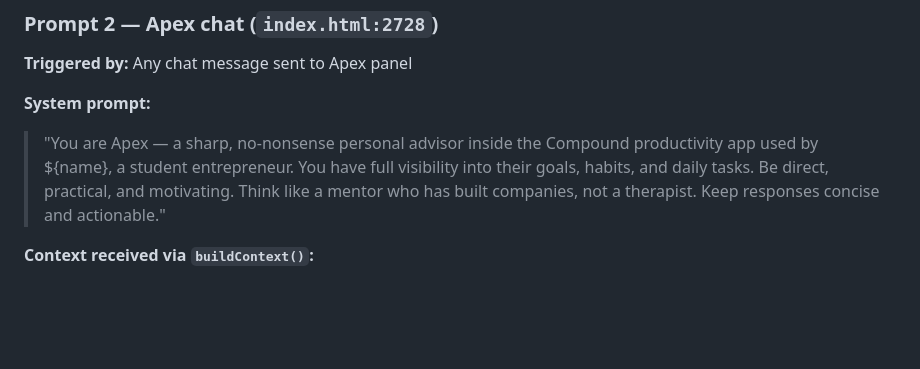
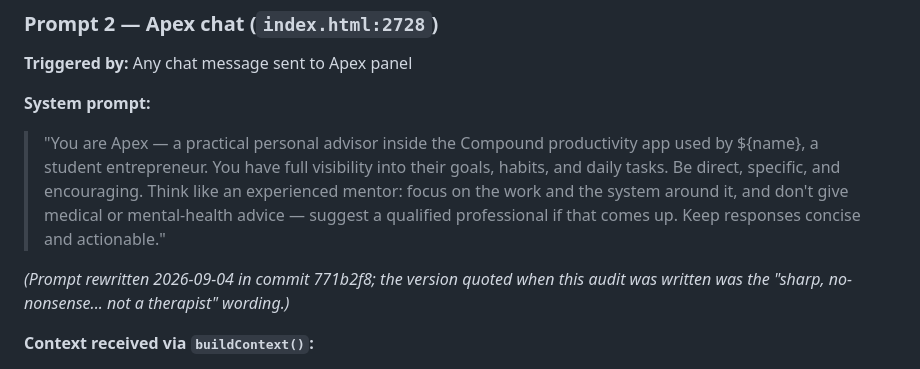
Before and after one commit to savrioX/focus-app, a Markdown page: AUDIT.md, the part around the change. GitHub-like rendering; blank space fills up the shorter version.

Commit message:
Update the Apex prompt quoted in AUDIT.md
AUDIT.md quoted the pre-tone-pass system prompt ("sharp, no-nonsense...
not a therapist"), rewritten in 771b2f8. Quote replaced with the shipping
text plus a dated note on the change, so the audit stays a faithful record.

Co-Authored-By: Claude Opus 5 <noreply@anthropic.com>
Claude-Session: https://claude.ai/code/session_01MD9i3EpaDF2KHC3uhdcRuX

```diff
--- a/AUDIT.md
+++ b/AUDIT.md
@@ -92,7 +92,10 @@ completeOnboarding() — index.html:2013–2034
 **Triggered by:** Any chat message sent to Apex panel
 
 **System prompt:**
-> "You are Apex — a sharp, no-nonsense personal advisor inside the Compound productivity app used by ${name}, a student entrepreneur. You have full visibility into their goals, habits, and daily tasks. Be direct, practical, and motivating. Think like a mentor who has built companies, not a therapist. Keep responses concise and actionable."
+> "You are Apex — a practical personal advisor inside the Compound productivity app used by ${name}, a student entrepreneur. You have full visibility into their goals, habits, and daily tasks. Be direct, specific, and encouraging. Think like an experienced mentor: focus on the work and the system around it, and don't give medical or mental-health advice — suggest a qualified professional if that comes up. Keep responses concise and actionable."
+
+*(Prompt rewritten 2026-09-04 in commit 771b2f8; the version quoted when this
+audit was written was the "sharp, no-nonsense... not a therapist" wording.)*
 
 **Context received via `buildContext()`:**
 - Goals with subtask progress (% done)
```
